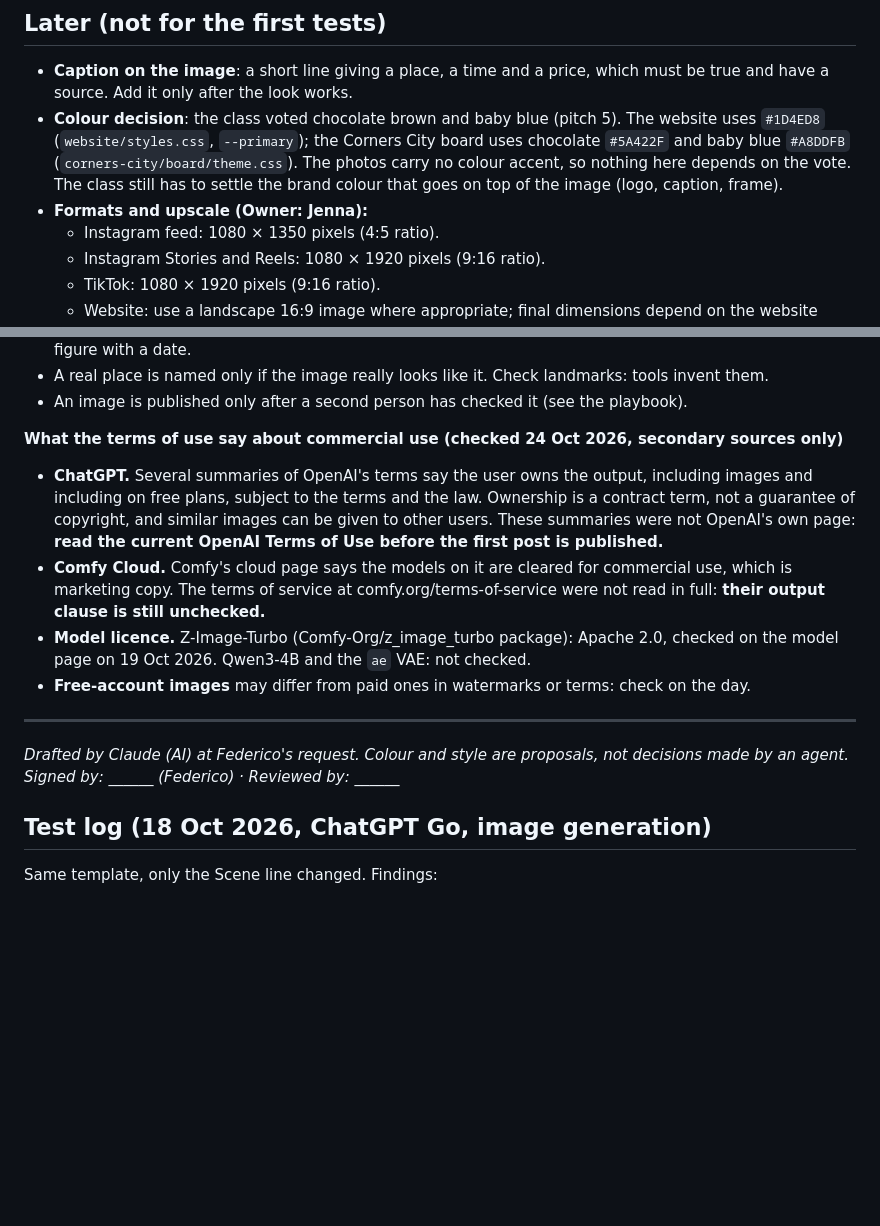
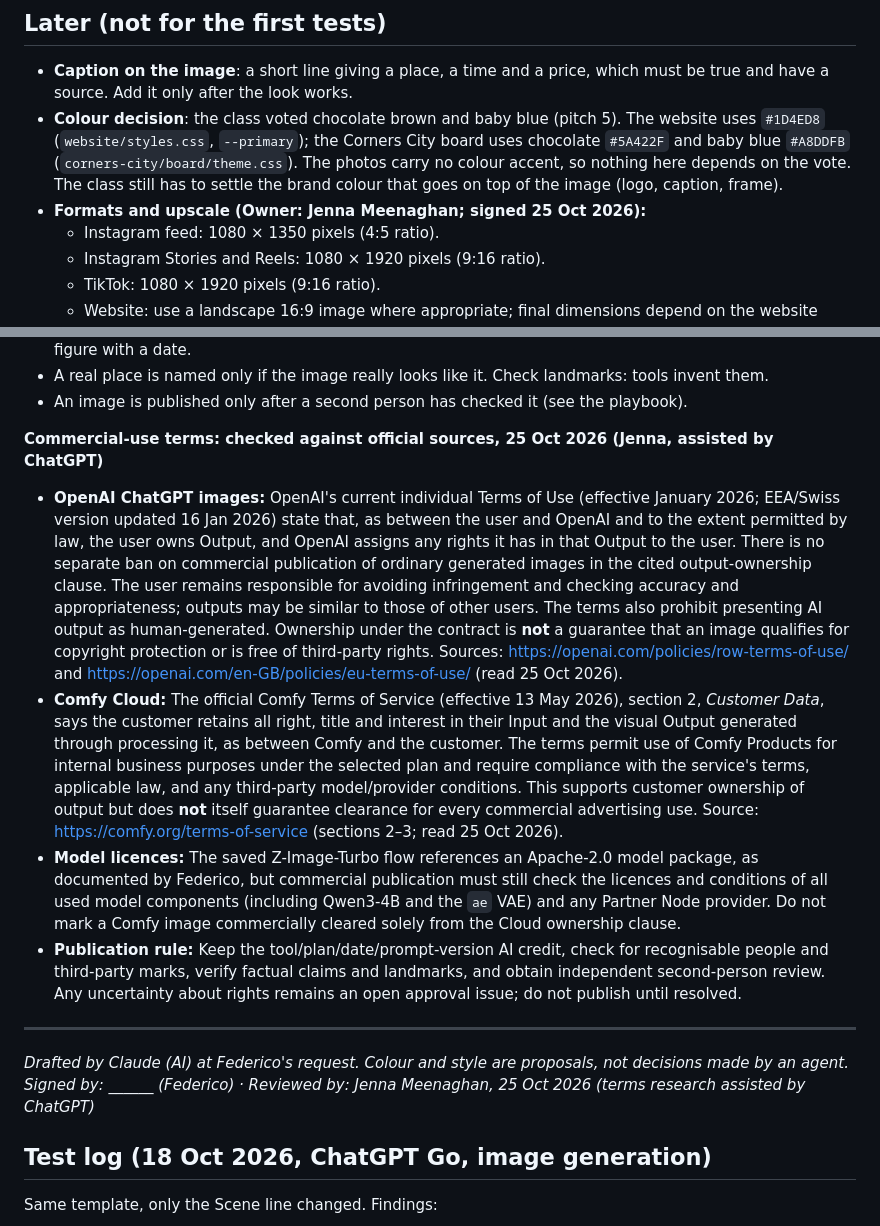
Before and after one commit to Corners-Connect/corners-connect, a Markdown page: corners-city/05 - Brand/master-prompt.md, 2 parts joined by grey strips. Rendered like a GitHub page; blank space fills up the shorter version.

Commit message:
Verify commercial-use terms against OpenAI and Comfy sources; sign Jenna's contributions

```diff
--- a/corners-city/05 - Brand/master-prompt.md
+++ b/corners-city/05 - Brand/master-prompt.md
@@ -85,7 +85,7 @@ prompt next to it. It must be marked as AI-made.
   baby blue `#A8DDFB` (`corners-city/board/theme.css`). The photos carry no colour accent, so
   nothing here depends on the vote. The class still has to settle the brand colour that goes on top
   of the image (logo, caption, frame).
-- **Formats and upscale (Owner: Jenna):**
+- **Formats and upscale (Owner: Jenna Meenaghan; signed 25 Oct 2026):**
   - Instagram feed: 1080 × 1350 pixels (4:5 ratio).
   - Instagram Stories and Reels: 1080 × 1920 pixels (9:16 ratio).
   - TikTok: 1080 × 1920 pixels (9:16 ratio).
@@ -125,21 +125,16 @@ when it is published.
 - A real place is named only if the image really looks like it. Check landmarks: tools invent them.
 - An image is published only after a second person has checked it (see the playbook).
 
-**What the terms of use say about commercial use (checked 24 Oct 2026, secondary sources only)**
-- **ChatGPT.** Several summaries of OpenAI's terms say the user owns the output, including images and
-  including on free plans, subject to the terms and the law. Ownership is a contract term, not a
-  guarantee of copyright, and similar images can be given to other users. These summaries were not
-  OpenAI's own page: **read the current OpenAI Terms of Use before the first post is published.**
-- **Comfy Cloud.** Comfy's cloud page says the models on it are cleared for commercial use, which is
-  marketing copy. The terms of service at comfy.org/terms-of-service were not read in full: **their
-  output clause is still unchecked.**
-- **Model licence.** Z-Image-Turbo (Comfy-Org/z_image_turbo package): Apache 2.0, checked on the model
-  page on 19 Oct 2026. Qwen3-4B and the `ae` VAE: not checked.
-- **Free-account images** may differ from paid ones in watermarks or terms: check on the day.
+**Commercial-use terms: checked against official sources, 25 Oct 2026 (Jenna, assisted by ChatGPT)**
+
+- **OpenAI ChatGPT images:** OpenAI's current individual Terms of Use (effective January 2026; EEA/Swiss version updated 16 Jan 2026) state that, as between the user and OpenAI and to the extent permitted by law, the user owns Output, and OpenAI assigns any rights it has in that Output to the user. There is no separate ban on commercial publication of ordinary generated images in the cited output-ownership clause. The user remains responsible for avoiding infringement and checking accuracy and appropriateness; outputs may be similar to those of other users. The terms also prohibit presenting AI output as human-generated. Ownership under the contract is **not** a guarantee that an image qualifies for copyright protection or is free of third-party rights. Sources: https://openai.com/policies/row-terms-of-use/ and https://openai.com/en-GB/policies/eu-terms-of-use/ (read 25 Oct 2026).
+- **Comfy Cloud:** The official Comfy Terms of Service (effective 13 May 2026), section 2, *Customer Data*, says the customer retains all right, title and interest in their Input and the visual Output generated through processing it, as between Comfy and the customer. The terms permit use of Comfy Products for internal business purposes under the selected plan and require compliance with the service's terms, applicable law, and any third-party model/provider conditions. This supports customer ownership of output but does **not** itself guarantee clearance for every commercial advertising use. Source: https://comfy.org/terms-of-service (sections 2–3; read 25 Oct 2026).
+- **Model licences:** The saved Z-Image-Turbo flow references an Apache-2.0 model package, as documented by Federico, but commercial publication must still check the licences and conditions of all used model components (including Qwen3-4B and the `ae` VAE) and any Partner Node provider. Do not mark a Comfy image commercially cleared solely from the Cloud ownership clause.
+- **Publication rule:** Keep the tool/plan/date/prompt-version AI credit, check for recognisable people and third-party marks, verify factual claims and landmarks, and obtain independent second-person review. Any uncertainty about rights remains an open approval issue; do not publish until resolved.
 
 ---
 *Drafted by Claude (AI) at Federico's request. Colour and style are proposals, not decisions made
-by an agent. Signed by: ______ (Federico) · Reviewed by: ______*
+by an agent. Signed by: ______ (Federico) · Reviewed by: Jenna Meenaghan, 25 Oct 2026 (terms research assisted by ChatGPT)*
 
 ## Test log (18 Oct 2026, ChatGPT Go, image generation)
 Same template, only the Scene line changed. Findings:
```
